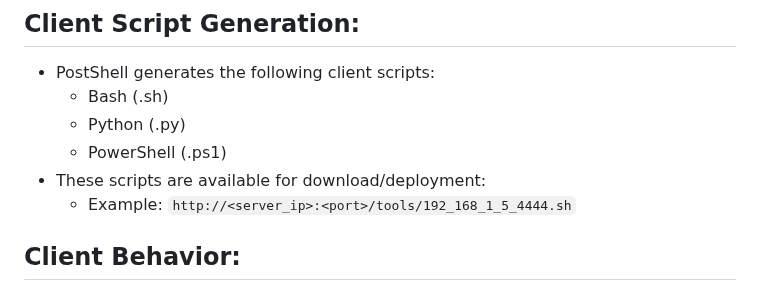
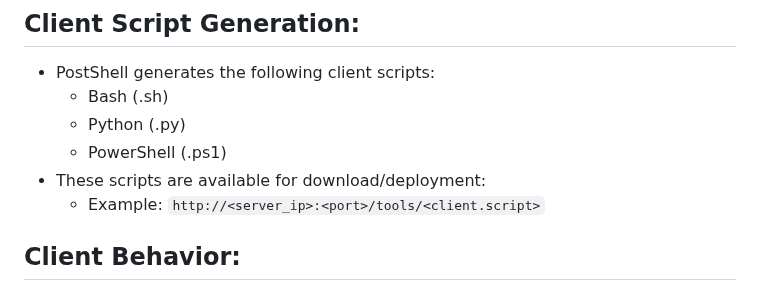
Before and after one commit to BwithE/postshell, a Markdown page: README.md, the part around the change. Rendered like a GitHub page.

```diff
--- a/README.md
+++ b/README.md
@@ -27,7 +27,7 @@ This technique can help bypass firewalls and network restrictions that block typ
     - Python (.py)
     - PowerShell (.ps1)
   - These scripts are available for download/deployment:
-    - Example: `http://<server_ip>:<port>/tools/192_168_1_5_4444.sh`
+    - Example: `http://<server_ip>:<port>/tools/<client.script>`
 ## Client Behavior:
   - The client script collects and submits system information via a POST request to the server.
   - Then enters a loop where it:
```
